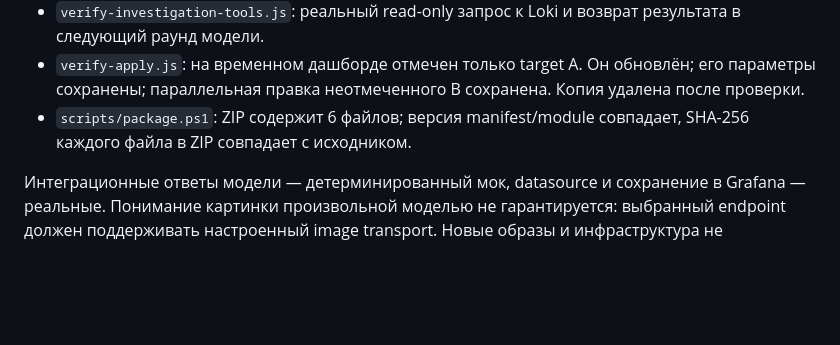
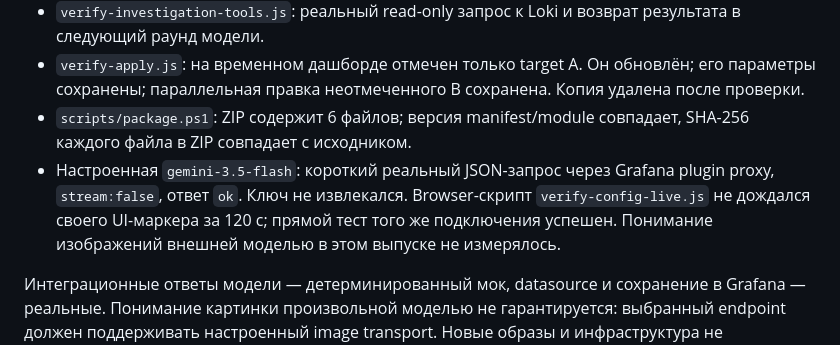
Before and after one commit to maxxxsudb/tech, a Markdown page: docs/release-0.8.0.md, the part around the change. GitHub-like rendering; blank space fills up the shorter version.

Commit message:
Record successful live Gemini proxy smoke test

```diff
--- a/docs/release-0.8.0.md
+++ b/docs/release-0.8.0.md
@@ -23,6 +23,7 @@
 - `verify-investigation-tools.js`: реальный read-only запрос к Loki и возврат результата в следующий раунд модели.
 - `verify-apply.js`: на временном дашборде отмечен только target A. Он обновлён; его параметры сохранены; параллельная правка неотмеченного B сохранена. Копия удалена после проверки.
 - `scripts/package.ps1`: ZIP содержит 6 файлов; версия manifest/module совпадает, SHA-256 каждого файла в ZIP совпадает с исходником.
+- Настроенная `gemini-3.5-flash`: короткий реальный JSON-запрос через Grafana plugin proxy, `stream:false`, ответ `ok`. Ключ не извлекался. Browser-скрипт `verify-config-live.js` не дождался своего UI-маркера за 120 с; прямой тест того же подключения успешен. Понимание изображений внешней моделью в этом выпуске не измерялось.
 
 Интеграционные ответы модели — детерминированный мок, datasource и сохранение в Grafana — реальные. Понимание картинки произвольной моделью не гарантируется: выбранный endpoint должен поддерживать настроенный image transport. Новые образы и инфраструктура не скачивались.
 
```
